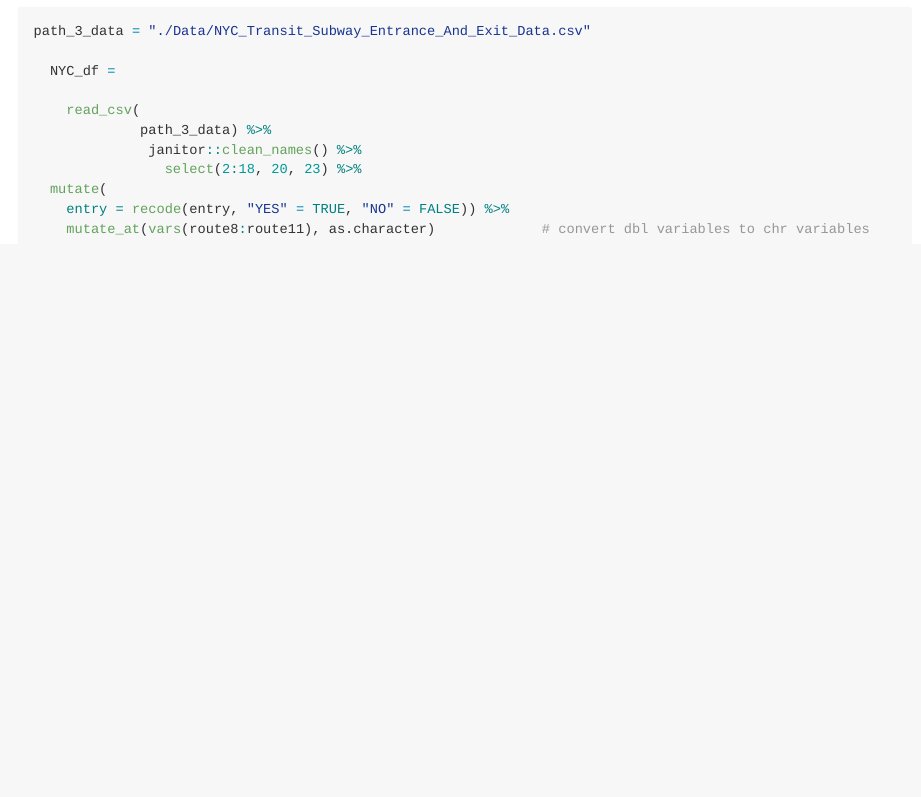
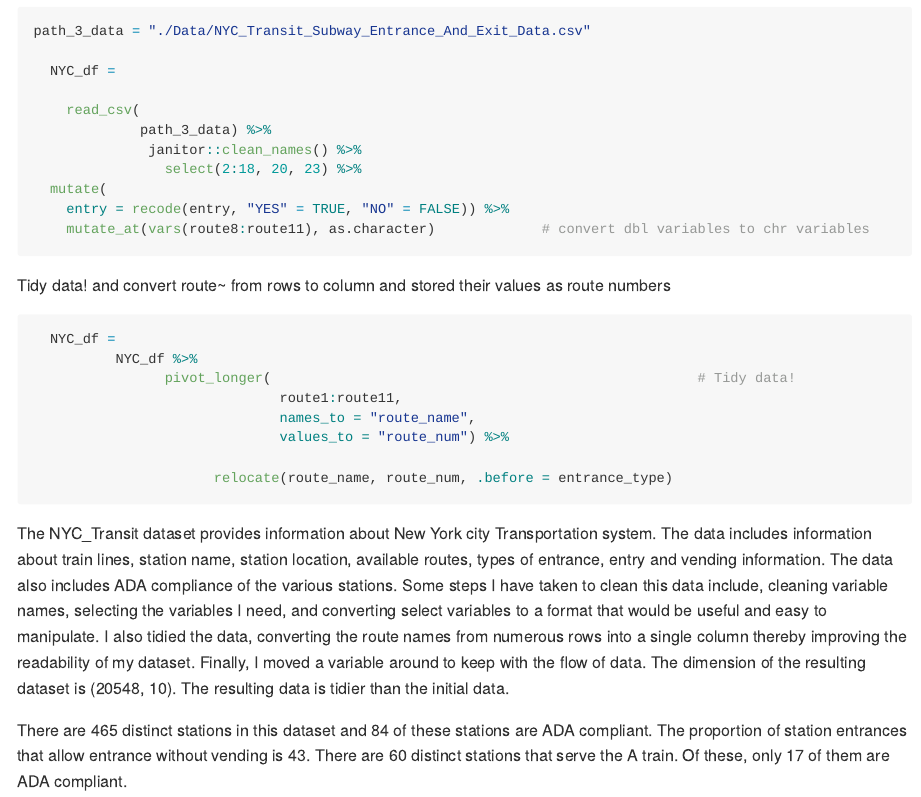
Before and after one commit to gold95/p8105_wo2179_HW2, an R Markdown document (p8105_HW2_template.Rmd): the page in a window 1100 px wide, from 2150 px down. The pictures show the output file p8105_HW2_template.md that the author committed with the source, drawn offline in the style of GitHub.

Commit message:
Tidy data commit; convert route names from rows to a single column and values stored as route numbers

````diff
--- a/p8105_HW2_template.Rmd
+++ b/p8105_HW2_template.Rmd
@@ -121,3 +121,21 @@ path_3_data = "./Data/NYC_Transit_Subway_Entrance_And_Exit_Data.csv"
     mutate_at(vars(route8:route11), as.character)             # convert dbl variables to chr variables
 
 ```
+Tidy data! and convert route~ from rows to column and stored their values as route numbers
+
+```{r Tidy_data}
+
+  NYC_df =
+          NYC_df %>%
+                pivot_longer(                                                    # Tidy data!
+                              route1:route11,
+                              names_to = "route_name",
+                              values_to = "route_num") %>%
+
+                      relocate(route_name, route_num, .before = entrance_type)
+
+```
+  The NYC_Transit dataset provides information about New York city Transportation system. The data includes information about train lines, station name, station location, available routes, types of entrance, entry and vending information. The data also includes ADA compliance of the various stations.
+  Some steps I have taken to clean this data include, cleaning variable names, selecting the variables I need, and converting select variables to a format that would be useful and easy to manipulate. I also tidied the data, converting the route names from numerous rows into a single column thereby improving the readability of my dataset. Finally, I moved a variable around to keep with the flow of data. The dimension of the resulting dataset is (`r dim(NYC_df)`). The resulting data is tidier than the initial data.
+
+There are `r NYC_df %>% distinct(line, station_name) %>% nrow()` distinct stations in this dataset and `r NYC_df %>% distinct(line, station_name, ada)%>% filter(ada == TRUE) %>% nrow()` of these stations are ADA compliant. The proportion of station entrances that allow entrance without vending is `r NYC_df %>%distinct(line, station_name, entry, vending) %>% filter(entry == TRUE, vending == "NO") %>% nrow()`. There are `r NYC_df %>%distinct(line, station_name, route_name, route_num) %>% filter(route_num == "A") %>% nrow()` distinct stations that serve the A train. Of these, only `r NYC_df %>%distinct(line, station_name, route_name, route_num, ada) %>% filter(route_num == "A", ada == TRUE) %>% nrow()` of them are ADA compliant.
````
Also changed, not shown: p8105_HW2_template.md.
